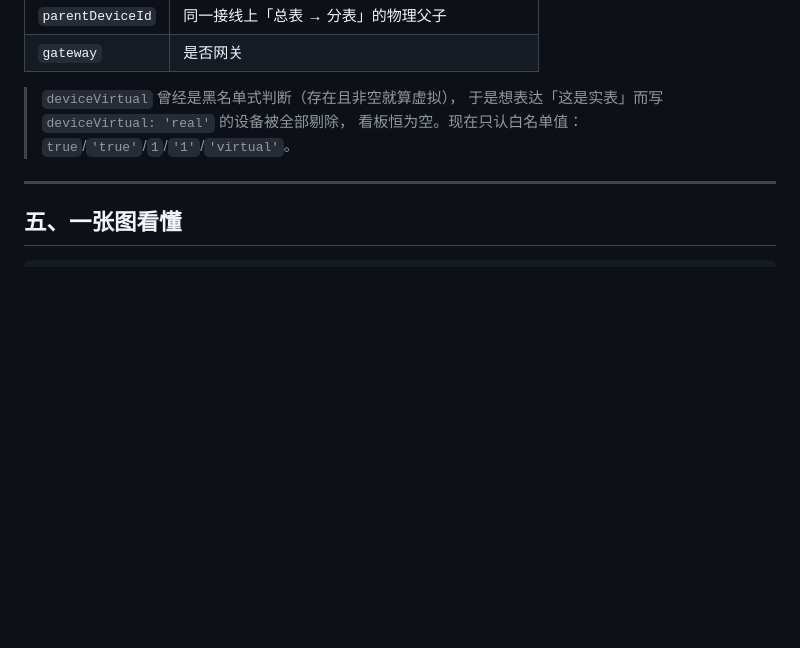
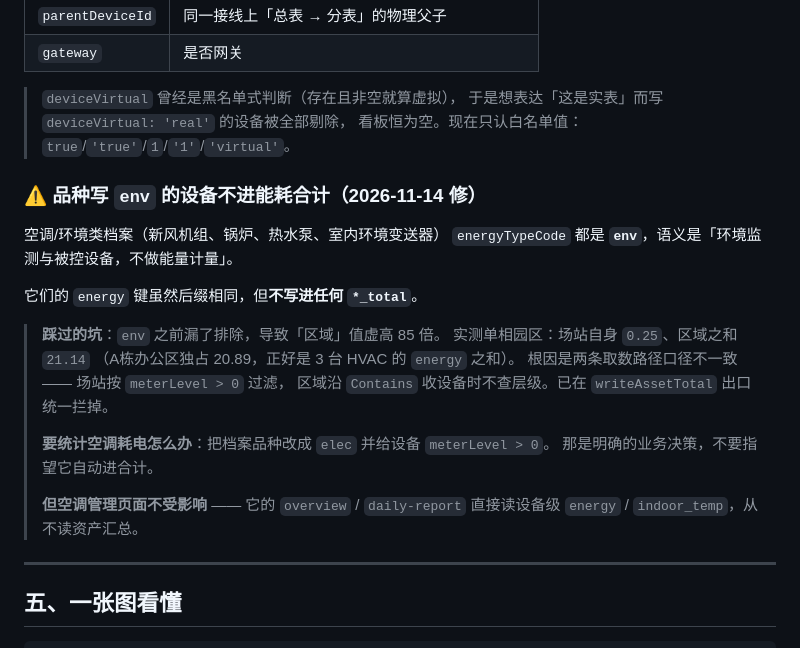
Before and after one commit to cuijinlong/guard_help, a Markdown page: content/admin/04-data-model.md, the part around the change. Rendered like a GitHub page; blank space fills up the shorter version.

Commit message:
update manual: env 品种不进能耗合计

```diff
--- a/content/admin/04-data-model.md
+++ b/content/admin/04-data-model.md
@@ -978,6 +978,25 @@ done
 > 于是想表达「这是实表」而写 `deviceVirtual: 'real'` 的设备被全部剔除，
 > 看板恒为空。现在只认白名单值：`true`/`'true'`/`1`/`'1'`/`'virtual'`。
 
+### ⚠ 品种写 `env` 的设备不进能耗合计（2026-11-14 修）
+
+空调/环境类档案（新风机组、锅炉、热水泵、室内环境变送器）
+`energyTypeCode` 都是 **`env`**，语义是「环境监测与被控设备，不做能量计量」。
+
+它们的 `energy` 键虽然后缀相同，但**不写进任何 `*_total`**。
+
+> **踩过的坑**：`env` 之前漏了排除，导致「区域」值虚高 85 倍。
+> 实测单相园区：场站自身 `0.25`、区域之和 `21.14`
+> （A栋办公区独占 20.89，正好是 3 台 HVAC 的 `energy` 之和）。
+> 根因是两条取数路径口径不一致 —— 场站按 `meterLevel > 0` 过滤，
+> 区域沿 `Contains` 收设备时不查层级。已在 `writeAssetTotal` 出口统一拦掉。
+>
+> **要统计空调耗电怎么办**：把档案品种改成 `elec` 并给设备 `meterLevel > 0`。
+> 那是明确的业务决策，不要指望它自动进合计。
+>
+> **但空调管理页面不受影响** —— 它的 `overview` / `daily-report`
+> 直接读设备级 `energy` / `indoor_temp`，从不读资产汇总。
+
 ---
 
 ## 五、一张图看懂
```
